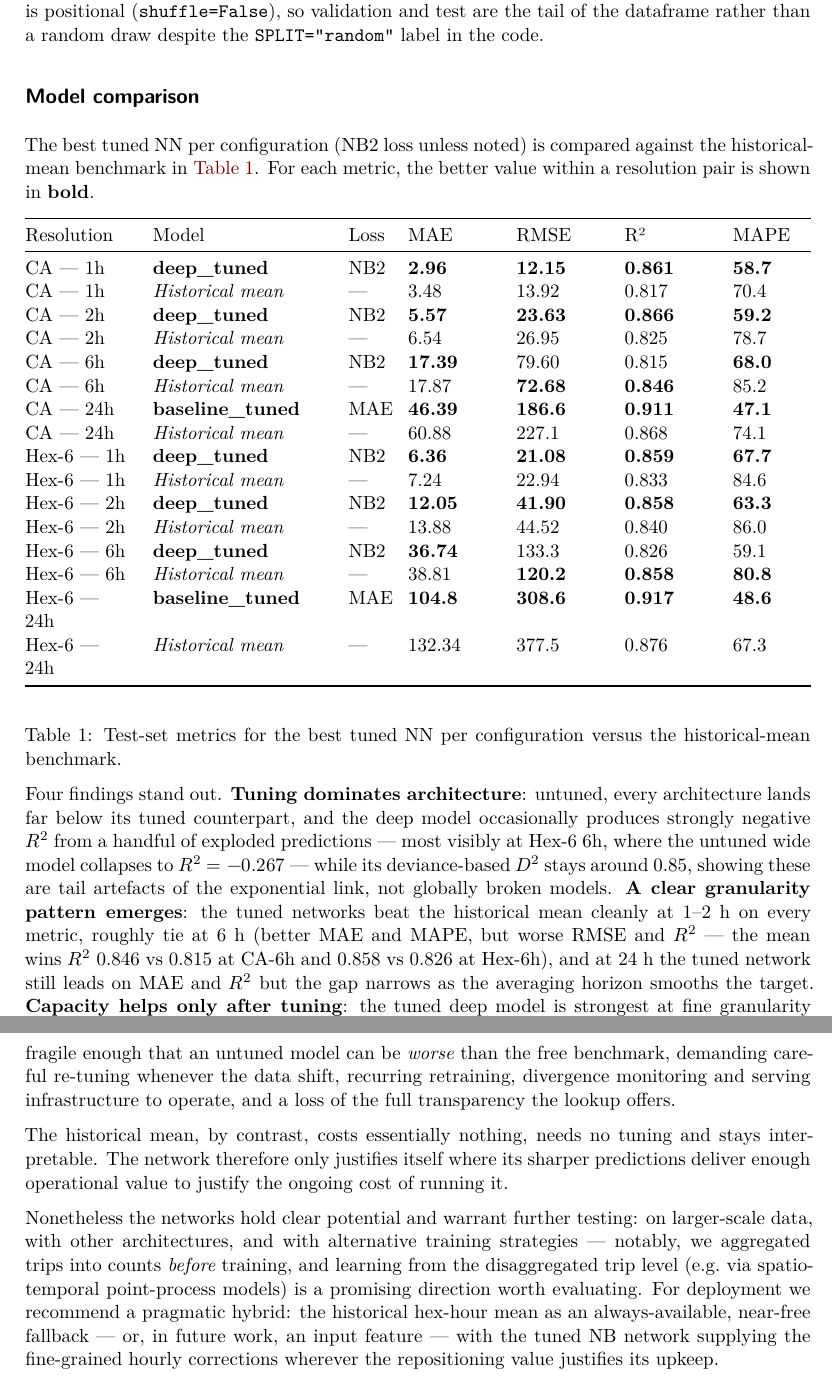
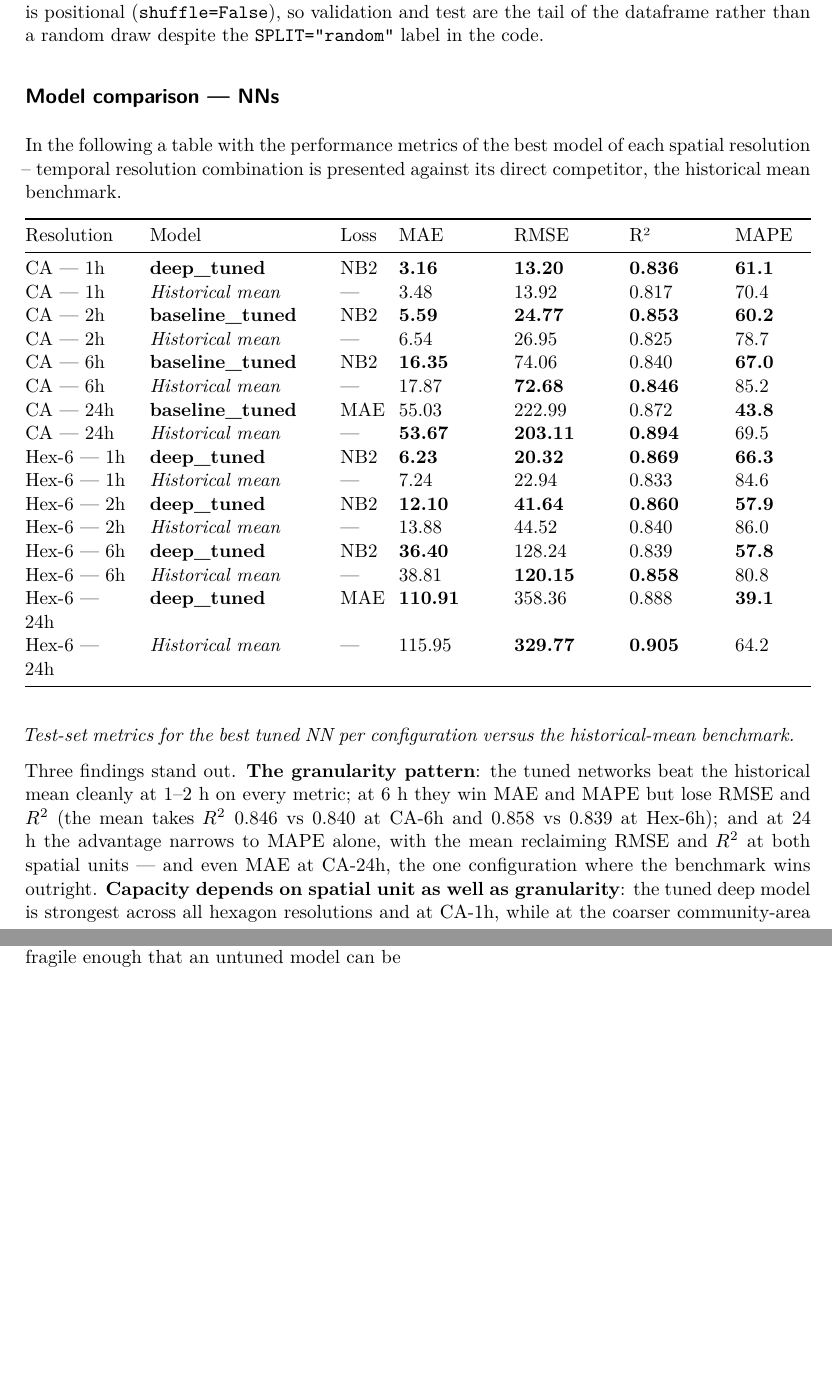
Before and after one commit to ge02/AAA_TA_2026, a Quarto document (sections/04c-predictive-nn.qmd): two parts of pages 2 and 4 of 4, joined at a grey line, cut so that both start at the same text, the shorter picture padded with empty space. Rendered offline with R 4.5, knitr and Pandoc in place of Quarto, then LaTeX, with nearby package versions.

Commit message:
updated NN text

```diff
--- a/sections/04c-predictive-nn.qmd
+++ b/sections/04c-predictive-nn.qmd
@@ -17,30 +20,28 @@ Learning rate and weight decay are tuned per architecture by a two-stage grid se
 
-## Model comparison
+## Model comparison — NNs
 
-The best tuned NN per configuration (NB2 loss unless noted) is compared against the historical-mean benchmark in @tbl-model-comparison. For each metric, the better value within a resolution pair is shown in **bold**.
+In the following a table with the performance metrics of the best model of each spatial resolution – temporal resolution combination is presented against its direct competitor, the historical mean benchmark.
 
-::: {#tbl-model-comparison}
+| Resolution  | Model              | Loss | MAE        | RMSE       | R²        | MAPE     |
+| ----------- | ------------------ | ---- | ---------- | ---------- | --------- | -------- |
+| CA — 1h     | **deep_tuned**     | NB2  | **3.16**   | **13.20**  | **0.836** | **61.1** |
+| CA — 1h     | *Historical mean*  | —    | 3.48       | 13.92      | 0.817     | 70.4     |
+| CA — 2h     | **baseline_tuned** | NB2  | **5.59**   | **24.77**  | **0.853** | **60.2** |
+| CA — 2h     | *Historical mean*  | —    | 6.54       | 26.95      | 0.825     | 78.7     |
+| CA — 6h     | **baseline_tuned** | NB2  | **16.35**  | 74.06      | 0.840     | **67.0** |
+| CA — 6h     | *Historical mean*  | —    | 17.87      | **72.68**  | **0.846** | 85.2     |
+| CA — 24h    | **baseline_tuned** | MAE  | 55.03      | 222.99     | 0.872     | **43.8** |
+| CA — 24h    | *Historical mean*  | —    | **53.67**  | **203.11** | **0.894** | 69.5     |
+| Hex-6 — 1h  | **deep_tuned**     | NB2  | **6.23**   | **20.32**  | **0.869** | **66.3** |
+| Hex-6 — 1h  | *Historical mean*  | —    | 7.24       | 22.94      | 0.833     | 84.6     |
+| Hex-6 — 2h  | **deep_tuned**     | NB2  | **12.10**  | **41.64**  | **0.860** | **57.9** |
+| Hex-6 — 2h  | *Historical mean*  | —    | 13.88      | 44.52      | 0.840     | 86.0     |
+| Hex-6 — 6h  | **deep_tuned**     | NB2  | **36.40**  | 128.24     | 0.839     | **57.8** |
+| Hex-6 — 6h  | *Historical mean*  | —    | 38.81      | **120.15** | **0.858** | 80.8     |
+| Hex-6 — 24h | **deep_tuned**     | MAE  | **110.91** | 358.36     | 0.888     | **39.1** |
+| Hex-6 — 24h | *Historical mean*  | —    | 115.95     | **329.77** | **0.905** | 64.2     |
 
-| Resolution  | Model              | Loss | MAE       | RMSE      | R²        | MAPE     |
-| ----------- | ------------------ | ---- | --------- | --------- | --------- | -------- |
-| CA — 1h     | **deep_tuned**     | NB2  | **2.96**  | **12.15** | **0.861** | **58.7** |
-| CA — 1h     | *Historical mean*  | —    | 3.48      | 13.92     | 0.817     | 70.4     |
-| CA — 2h     | **deep_tuned**     | NB2  | **5.57**  | **23.63** | **0.866** | **59.2** |
-| CA — 2h     | *Historical mean*  | —    | 6.54      | 26.95     | 0.825     | 78.7     |
-| CA — 6h     | **deep_tuned**     | NB2  | **17.39** | 79.60     | 0.815     | **68.0** |
-| CA — 6h     | *Historical mean*  | —    | 17.87     | **72.68** | **0.846** | 85.2     |
-| CA — 24h    | **baseline_tuned** | MAE  | **46.39** | **186.6** | **0.911** | **47.1** |
-| CA — 24h    | *Historical mean*  | —    | 60.88     | 227.1     | 0.868     | 74.1     |
-| Hex-6 — 1h  | **deep_tuned**     | NB2  | **6.36**  | **21.08** | **0.859** | **67.7** |
-| Hex-6 — 1h  | *Historical mean*  | —    | 7.24      | 22.94     | 0.833     | 84.6     |
-| Hex-6 — 2h  | **deep_tuned**     | NB2  | **12.05** | **41.90** | **0.858** | **63.3** |
-| Hex-6 — 2h  | *Historical mean*  | —    | 13.88     | 44.52     | 0.840     | 86.0     |
-| Hex-6 — 6h  | **deep_tuned**     | NB2  | **36.74** | 133.3     | 0.826     | 59.1     |
-| Hex-6 — 6h  | *Historical mean*  | —    | 38.81     | **120.2** | **0.858** | **80.8** |
-| Hex-6 — 24h | **baseline_tuned** | MAE  | **104.8** | **308.6** | **0.917** | **48.6** |
-| Hex-6 — 24h | *Historical mean*  | —    | 132.34    | 377.5     | 0.876     | 67.3     |
+*Test-set metrics for the best tuned NN per configuration versus the historical-mean benchmark.*
 
-Test-set metrics for the best tuned NN per configuration versus the historical-mean benchmark.
-:::
+Three findings stand out. **The granularity pattern**: the tuned networks beat the historical mean cleanly at 1–2 h on every metric; at 6 h they win MAE and MAPE but lose RMSE and $R^2$ (the mean takes $R^2$ 0.846 vs 0.840 at CA-6h and 0.858 vs 0.839 at Hex-6h); and at 24 h the advantage narrows to MAPE alone, with the mean reclaiming RMSE and $R^2$ at both spatial units — and even MAE at CA-24h, the one configuration where the benchmark wins outright. **Capacity depends on spatial unit as well as granularity**: the tuned deep model is strongest across all hexagon resolutions and at CA-1h, while at the coarser community-area buckets (2 h, 6 h, 24 h) the tuned baseline takes over; untuned, the deep and wide models are the most fragile. Finally, two ablations tracked the earlier feature analysis — removing the weather block at 2 h did not hurt (weather had near-zero permutation importance), and sigmoid matched ReLU at 1 h.
 
-Four findings stand out. **Tuning dominates architecture**: untuned, every architecture lands far below its tuned counterpart, and the deep model occasionally produces strongly negative $R^2$ from a handful of exploded predictions — most visibly at Hex-6 6h, where the untuned wide model collapses to $R^2 = -0.267$ — while its deviance-based $D^2$ stays around 0.85, showing these are tail artefacts of the exponential link, not globally broken models. **A clear granularity pattern emerges**: the tuned networks beat the historical mean cleanly at 1–2 h on every metric, roughly tie at 6 h (better MAE and MAPE, but worse RMSE and $R^2$ — the mean wins $R^2$ 0.846 vs 0.815 at CA-6h and 0.858 vs 0.826 at Hex-6h), and at 24 h the tuned network still leads on MAE and $R^2$ but the gap narrows as the averaging horizon smooths the target. **Capacity helps only after tuning**: the tuned deep model is strongest at fine granularity (best at CA and Hex 1h and 2h), while the tuned baseline takes over at the coarsest buckets (6h and 24h); untuned, the deep and wide models are the most fragile. Finally, two ablations tracked the earlier feature analysis — removing the weather block at 2 h did not hurt (weather had near-zero permutation importance), and sigmoid matched ReLU at 1 h.
@@ -59,6 +59,2 @@ Which architecture wins also depends on data density. At the more granular resol
 
-Weighing cost against benefit makes the recommendation concrete. The benefit is real but bounded and uneven across temporal resolutions, the costs are not. A network requires a per-configuration two-stage learning-rate and weight-decay search to build, an exponential link fragile enough that an untuned model can be *worse* than the free benchmark, demanding careful re-tuning whenever the data shift, recurring retraining, divergence monitoring and serving infrastructure to operate, and a loss of the full transparency the lookup offers.
-
-The historical mean, by contrast, costs essentially nothing, needs no tuning and stays interpretable. The network therefore only justifies itself where its sharper predictions deliver enough operational value to justify the ongoing cost of running it.
-
-Nonetheless the networks hold clear potential and warrant further testing: on larger-scale data, with other architectures, and with alternative training strategies — notably, we aggregated trips into counts *before* training, and learning from the disaggregated trip level (e.g. via spatio-temporal point-process models) is a promising direction worth evaluating. For deployment we recommend a pragmatic hybrid: the historical hex-hour mean as an always-available, near-free fallback — or, in future work, an input feature — with the tuned NB network supplying the fine-grained hourly corrections wherever the repositioning value justifies its upkeep.
+Weighing cost against benefit makes the recommendation concrete. The benefit is real but bounded and uneven across temporal resolutions, the costs are not. A network requires a per-configuration two-stage learning-rate and weight-decay search to build, an exponential link fragile enough that an untuned model can be
```
Also changed, not shown: sections/04c-predictive-nn.qmd (20 more changed lines).
